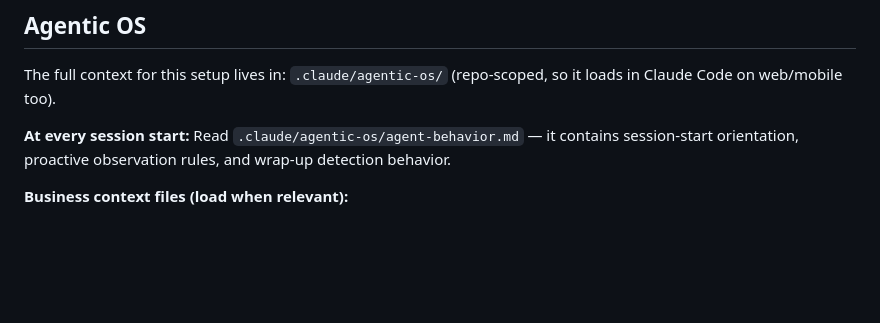
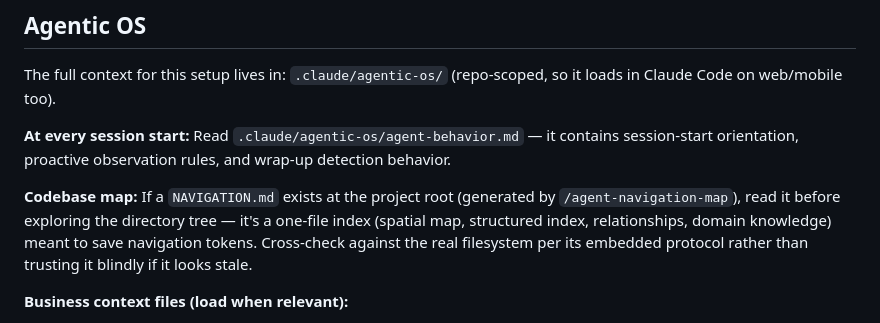
Before and after one commit to borislavbogdanov96-ship-it/solid-sniffle, a Markdown page: CLAUDE.md, the part around the change. Drawn GitHub-style; blank space fills up the shorter version.

```diff
--- a/CLAUDE.md
+++ b/CLAUDE.md
@@ -6,6 +6,8 @@ The full context for this setup lives in:
 `.claude/agentic-os/` (repo-scoped, so it loads in Claude Code on web/mobile too).
 
 **At every session start:** Read `.claude/agentic-os/agent-behavior.md` — it contains session-start orientation, proactive observation rules, and wrap-up detection behavior.
+
+**Codebase map:** If a `NAVIGATION.md` exists at the project root (generated by `/agent-navigation-map`), read it before exploring the directory tree — it's a one-file index (spatial map, structured index, relationships, domain knowledge) meant to save navigation tokens. Cross-check against the real filesystem per its embedded protocol rather than trusting it blindly if it looks stale.
 
 **Business context files (load when relevant):**
 - `.claude/agentic-os/business-brain/context.md` — product, role, strategic direction
```
Also changed, not shown: .claude/agentic-os/skills-catalog.md (+13 -0 lines), .claude/commands/agent-navigation-map.md (added, +96 -0 lines).
